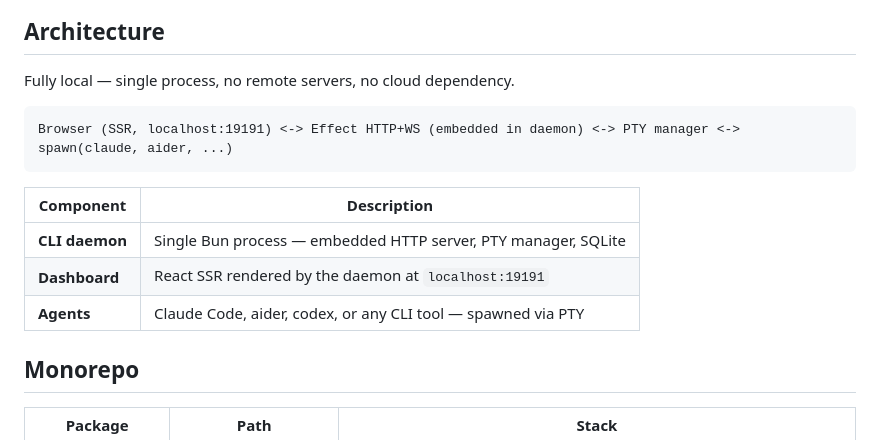
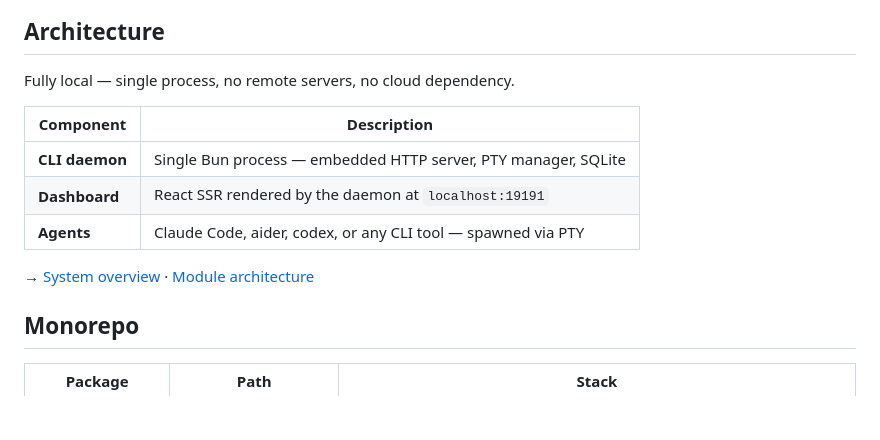
Before and after one commit to get-tmonier/vigie, a Markdown page: README.md, the part around the change. Drawn GitHub-style; blank space fills up the shorter version.

Commit message:
docs: add Mermaid architecture diagrams
System overview and hexagonal module architecture in docs/architecture/.
Linked from README.

````diff
--- a/README.md
+++ b/README.md
@@ -32,15 +32,13 @@
 
 Fully local — single process, no remote servers, no cloud dependency.
 
-```
-Browser (SSR, localhost:19191) <-> Effect HTTP+WS (embedded in daemon) <-> PTY manager <-> spawn(claude, aider, ...)
-```
-
 | Component | Description |
 |---|---|
 | **CLI daemon** | Single Bun process — embedded HTTP server, PTY manager, SQLite |
 | **Dashboard** | React SSR rendered by the daemon at `localhost:19191` |
 | **Agents** | Claude Code, aider, codex, or any CLI tool — spawned via PTY |
+
+→ [System overview](docs/architecture/overview.md) · [Module architecture](docs/architecture/modules.md)
 
 ## Monorepo
 
````
Also changed, not shown: docs/architecture/modules.md (added, +163 -0 lines), docs/architecture/overview.md (added, +71 -0 lines).
